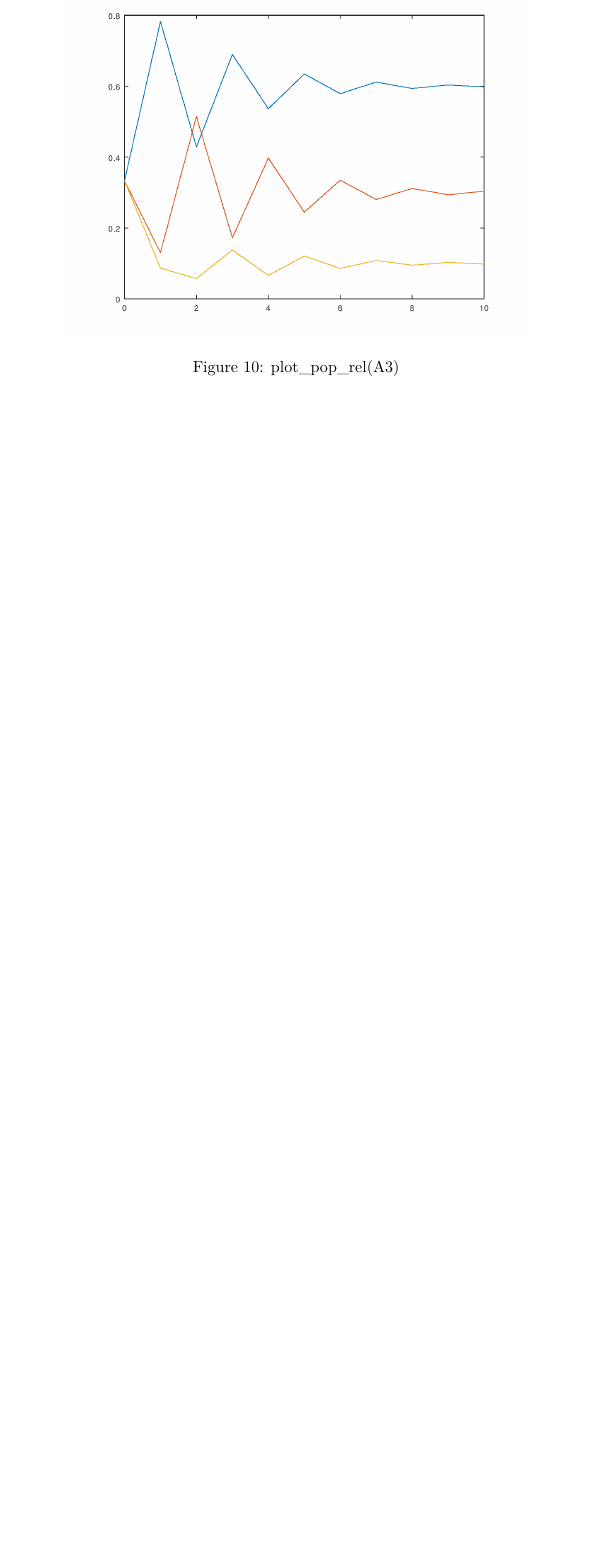
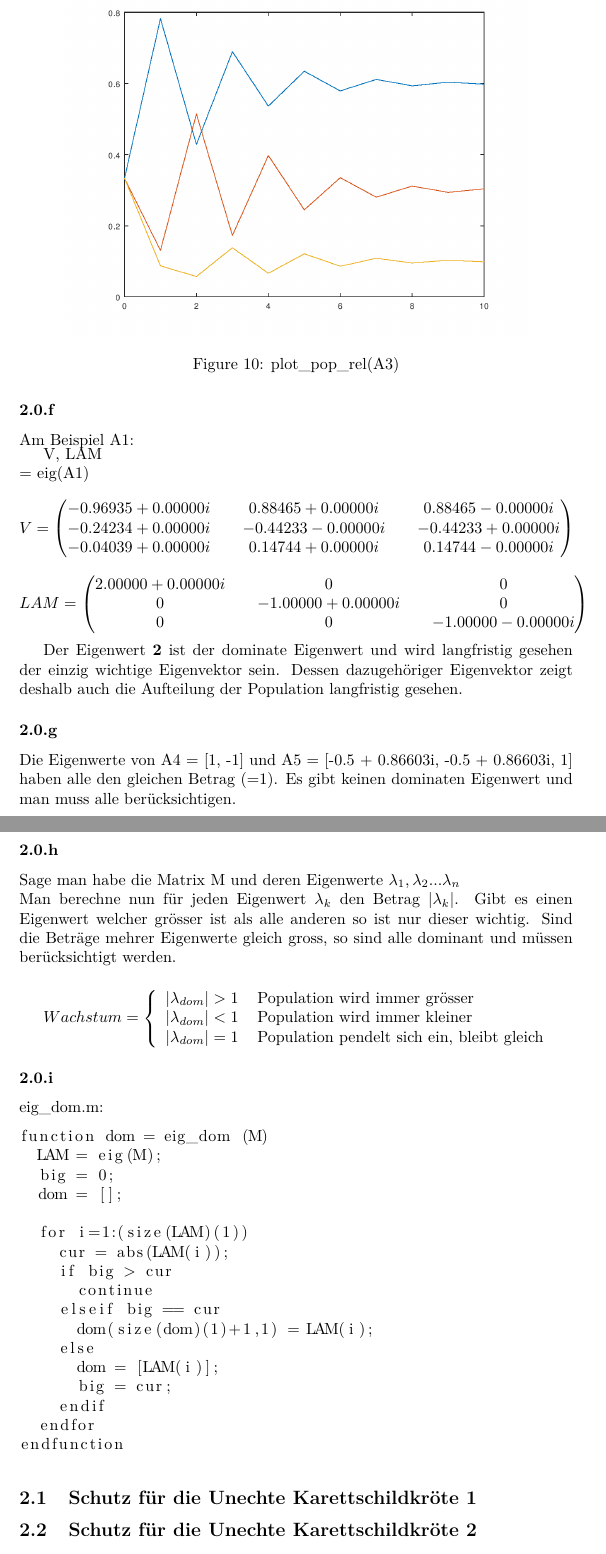
Before and after one commit to chluebi/Mathebericht, a LaTeX document (main.tex): part of page 13 of 13 before the commit and two parts of pages 14 and 15 of 15 after it, the two joined at a grey line, cut so that both start at the same text, the shorter picture padded with empty space. Compiled offline with pdfLaTeX.

Commit message:
Updates from Overleaf

```diff
--- a/main.tex
+++ b/main.tex
@@ -519,4 +519,70 @@ endfunction
 \label{fig:universe}
 \end{figure}
 
-\subsection{}
+\subsubsection{}
+Am Beispiel A1: \\
+[V, LAM] = eig(A1)
+\[
+V =
+  \begin{pmatrix}
+    -0.96935 + 0.00000i && 0.88465 + 0.00000i && 0.88465 - 0.00000i \\
+    -0.24234 + 0.00000i && -0.44233 - 0.00000i && -0.44233 + 0.00000i \\
+    -0.04039 + 0.00000i &&  0.14744 + 0.00000i && 0.14744 - 0.00000i \\
+  \end{pmatrix}
+\]
+\[
+LAM =
+  \begin{pmatrix}
+    2.00000 + 0.00000i && 0 && 0 \\
+    0 && -1.00000 + 0.00000i && 0 \\
+    0 &&  0 &&  -1.00000 - 0.00000i \\
+  \end{pmatrix}
+\]
+
+Der Eigenwert \textbf{2} ist der dominate Eigenwert und wird langfristig gesehen der einzig wichtige Eigenvektor sein. Dessen dazugehöriger Eigenvektor zeigt deshalb auch die Aufteilung der Population langfristig gesehen.
+
+\subsubsection{}
+Die Eigenwerte von A4 = [1, -1] und A5 = [-0.5 + 0.86603i, -0.5 + 0.86603i, 1] haben alle den gleichen Betrag (=1). Es gibt keinen dominaten Eigenwert und man muss alle berücksichtigen.
+
+\subsubsection{}
+Sage man habe die Matrix M und deren Eigenwerte $\lambda_1, \lambda_2 ... \lambda_n$ \\
+Man berechne nun für jeden Eigenwert $\lambda_k$ den Betrag $|\lambda_k|$. Gibt es einen Eigenwert welcher grösser ist als alle anderen so ist nur dieser wichtig. Sind die Beträge mehrer Eigenwerte gleich gross, so sind alle dominant und müssen berücksichtigt werden.
+
+\vspace{5mm}
+
+$Wachstum = \left\{
+\begin{array}{ll}
+|\lambda_{dom}| > 1 & \, \textrm{Population wird immer grösser} \\
+|\lambda_{dom}| < 1 & \, \textrm{Population wird immer kleiner} \\
+|\lambda_{dom}| = 1 & \, \textrm{Population pendelt sich ein, bleibt gleich} \\
+\end{array}
+\right. $
+
+\subsubsection{}
+
+eig\_dom.m:
+\begin{lstlisting}
+function dom = eig_dom (M)
+  LAM = eig(M);
+  big = 0;
+  dom = [];
+
+  for i=1:(size(LAM)(1))
+    cur = abs(LAM(i));
+    if big > cur
+      continue
+    elseif big == cur
+      dom(size(dom)(1)+1,1) = LAM(i);
+    else
+      dom = [LAM(i)];
+      big = cur;
+    endif
+  endfor
+endfunction
+\end{lstlisting}
+
+\subsection{Schutz für die Unechte Karettschildkröte 1}
+
+\subsection{Schutz für die Unechte Karettschildkröte 2}
+
+\subsubsection{}
```
Also changed, not shown: schild.png (added), main.tex (28 more changed lines).
